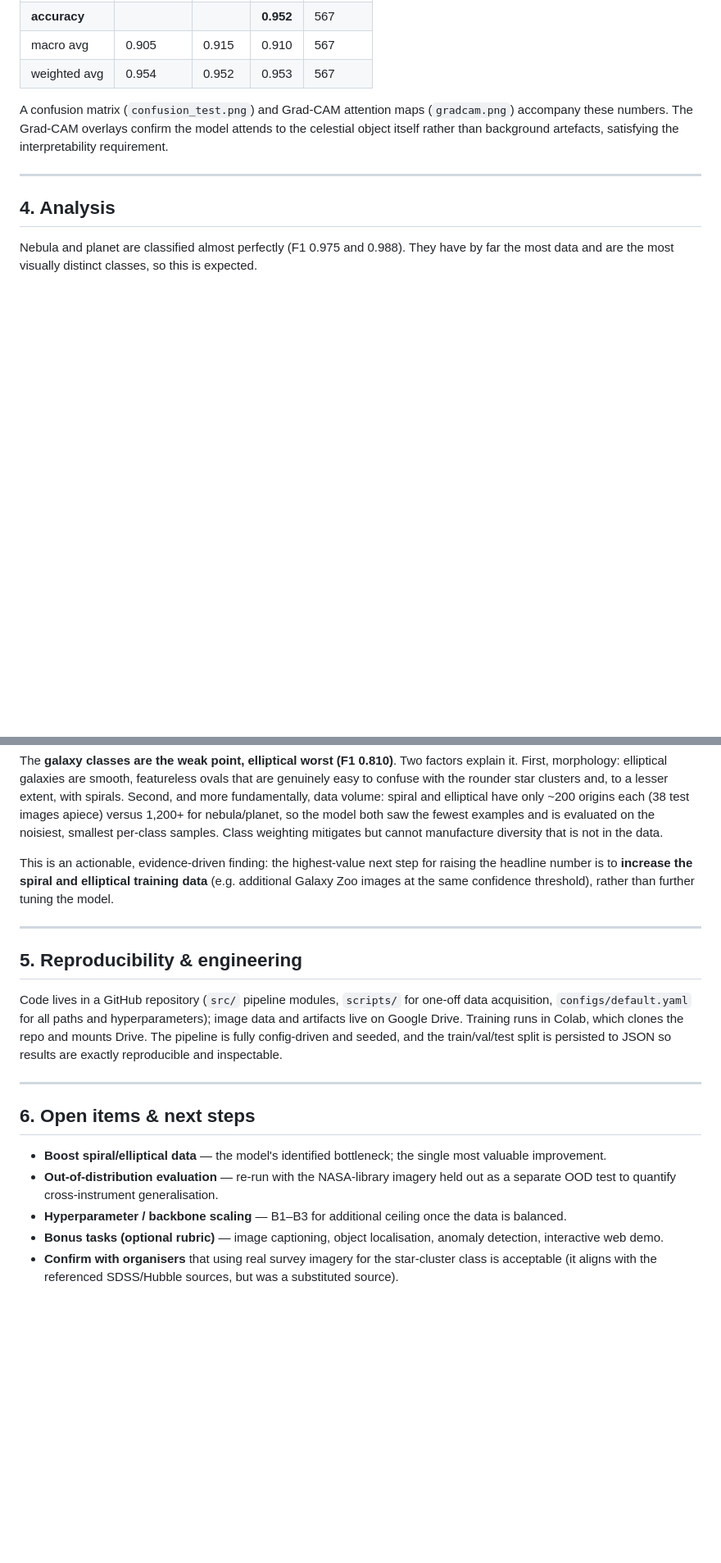
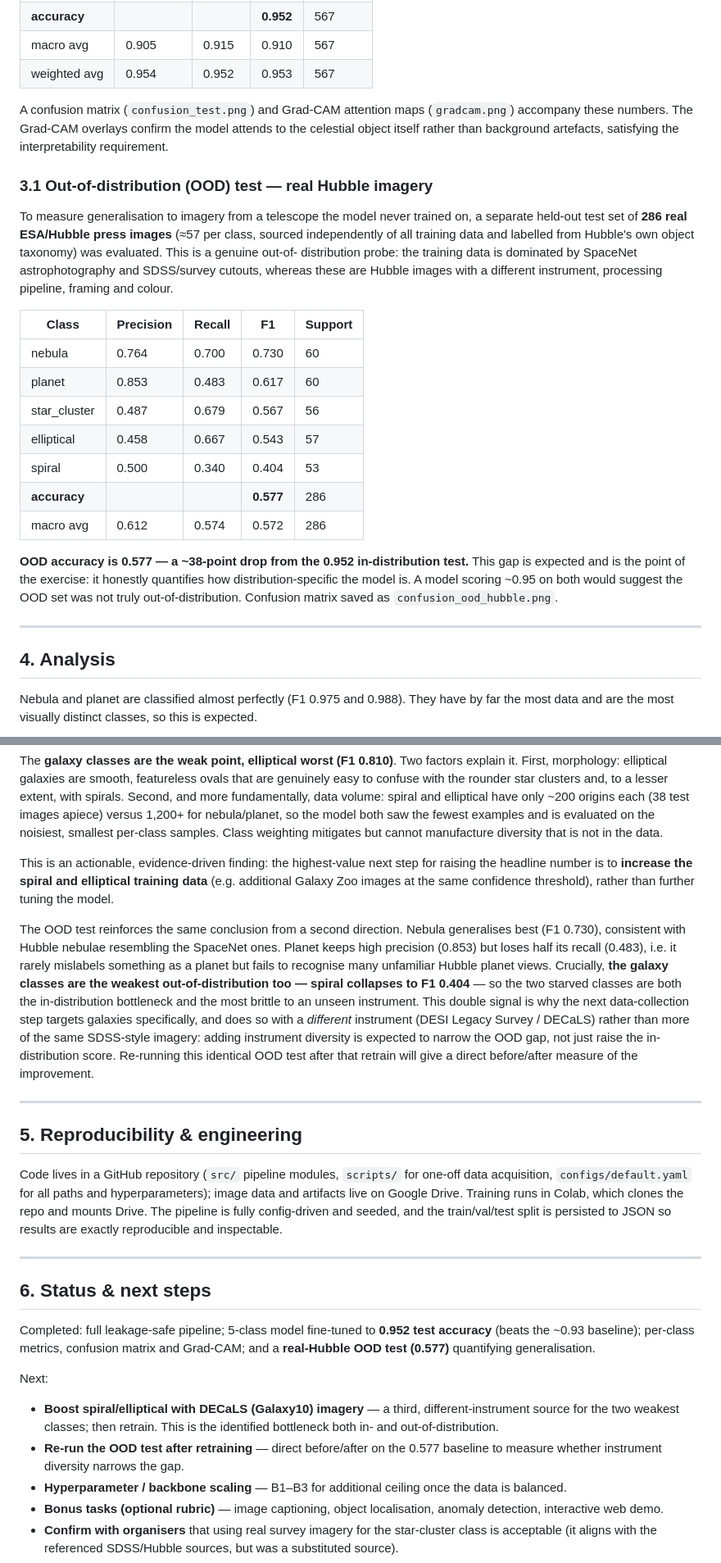
Before and after one commit to adityapriyadarshi2025/scale-x-odyssey, a Markdown page: docs/RESULTS.md, 2 parts joined by grey strips. Shown at 82% size. Drawn GitHub-style; blank space fills up the shorter version.

Commit message:
Document OOD Hubble test results

```diff
--- a/docs/RESULTS.md
+++ b/docs/RESULTS.md
@@ -119,6 +121,32 @@ A confusion matrix (`confusion_test.png`) and Grad-CAM attention maps
 attends to the celestial object itself rather than background artefacts,
 satisfying the interpretability requirement.
 
+### 3.1 Out-of-distribution (OOD) test — real Hubble imagery
+
+To measure generalisation to imagery from a telescope the model never trained
+on, a separate held-out test set of **286 real ESA/Hubble press images**
+(≈57 per class, sourced independently of all training data and labelled from
+Hubble's own object taxonomy) was evaluated. This is a genuine out-of-
+distribution probe: the training data is dominated by SpaceNet astrophotography
+and SDSS/survey cutouts, whereas these are Hubble images with a different
+instrument, processing pipeline, framing and colour.
+
+| Class | Precision | Recall | F1 | Support |
+|---|---|---|---|---|
+| nebula | 0.764 | 0.700 | 0.730 | 60 |
+| planet | 0.853 | 0.483 | 0.617 | 60 |
+| star_cluster | 0.487 | 0.679 | 0.567 | 56 |
+| elliptical | 0.458 | 0.667 | 0.543 | 57 |
+| spiral | 0.500 | 0.340 | 0.404 | 53 |
+| **accuracy** | | | **0.577** | 286 |
+| macro avg | 0.612 | 0.574 | 0.572 | 286 |
+
+**OOD accuracy is 0.577 — a ~38-point drop from the 0.952 in-distribution test.**
+This gap is expected and is the point of the exercise: it honestly quantifies how
+distribution-specific the model is. A model scoring ~0.95 on both would suggest
+the OOD set was not truly out-of-distribution. Confusion matrix saved as
+`confusion_ood_hubble.png`.
+
 ---
 
 ## 4. Analysis
@@ -141,6 +169,20 @@ raising the headline number is to **increase the spiral and elliptical training
 data** (e.g. additional Galaxy Zoo images at the same confidence threshold),
 rather than further tuning the model.
 
+The OOD test reinforces the same conclusion from a second direction. Nebula
+generalises best (F1 0.730), consistent with Hubble nebulae resembling the
+SpaceNet ones. Planet keeps high precision (0.853) but loses half its recall
+(0.483), i.e. it rarely mislabels something as a planet but fails to recognise
+many unfamiliar Hubble planet views. Crucially, **the galaxy classes are the
+weakest out-of-distribution too — spiral collapses to F1 0.404** — so the two
+starved classes are both the in-distribution bottleneck and the most brittle to
+an unseen instrument. This double signal is why the next data-collection step
+targets galaxies specifically, and does so with a *different* instrument (DESI
+Legacy Survey / DECaLS) rather than more of the same SDSS-style imagery: adding
+instrument diversity is expected to narrow the OOD gap, not just raise the
+in-distribution score. Re-running this identical OOD test after that retrain will
+give a direct before/after measure of the improvement.
+
 ---
 
 ## 5. Reproducibility & engineering
@@ -154,12 +196,19 @@ results are exactly reproducible and inspectable.
 
 ---
 
-## 6. Open items & next steps
+## 6. Status & next steps
 
-- **Boost spiral/elliptical data** — the model's identified bottleneck; the
-  single most valuable improvement.
-- **Out-of-distribution evaluation** — re-run with the NASA-library imagery held
-  out as a separate OOD test to quantify cross-instrument generalisation.
+Completed: full leakage-safe pipeline; 5-class model fine-tuned to **0.952 test
+accuracy** (beats the ~0.93 baseline); per-class metrics, confusion matrix and
+Grad-CAM; and a **real-Hubble OOD test (0.577)** quantifying generalisation.
+
+Next:
+
+- **Boost spiral/elliptical with DECaLS (Galaxy10) imagery** — a third,
+  different-instrument source for the two weakest classes; then retrain. This is
+  the identified bottleneck both in- and out-of-distribution.
+- **Re-run the OOD test after retraining** — direct before/after on the 0.577
+  baseline to measure whether instrument diversity narrows the gap.
 - **Hyperparameter / backbone scaling** — B1–B3 for additional ceiling once the
   data is balanced.
 - **Bonus tasks (optional rubric)** — image captioning, object localisation,
```
Also changed, not shown: other parts of docs/RESULTS.md (+5 -3 lines).
